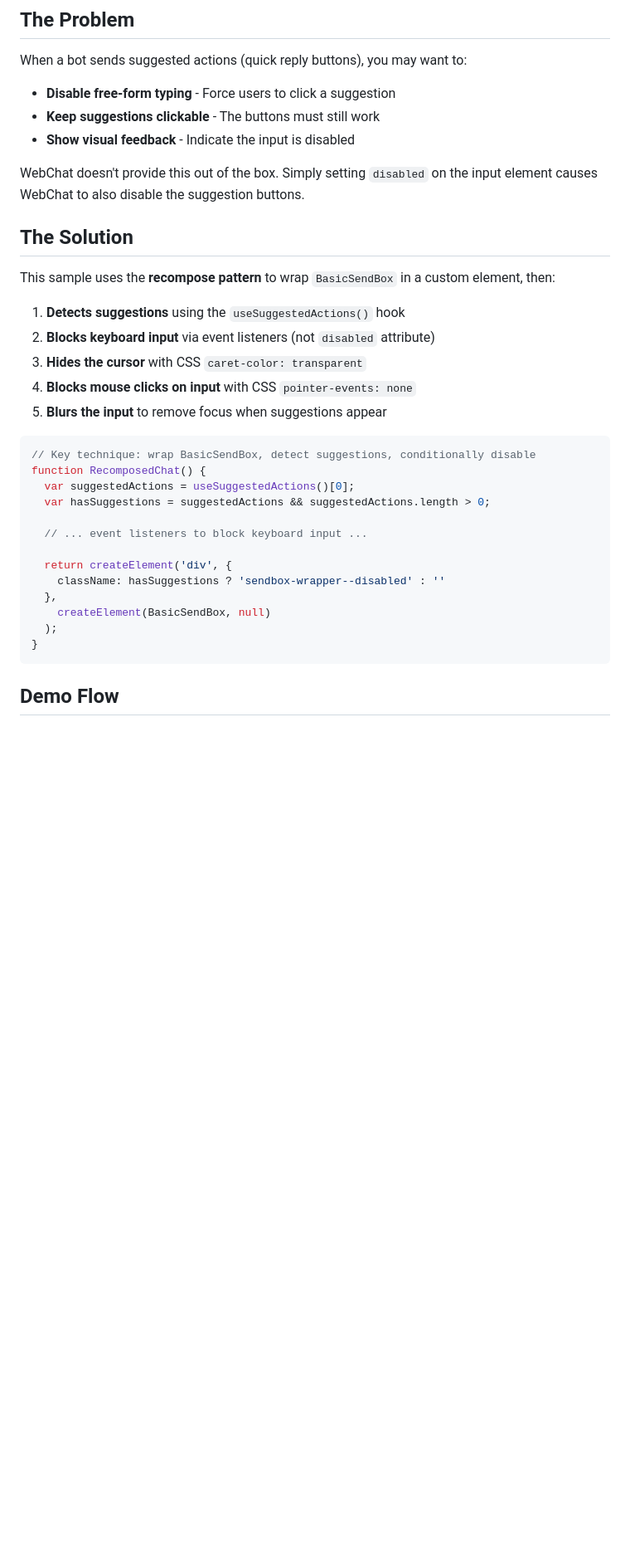
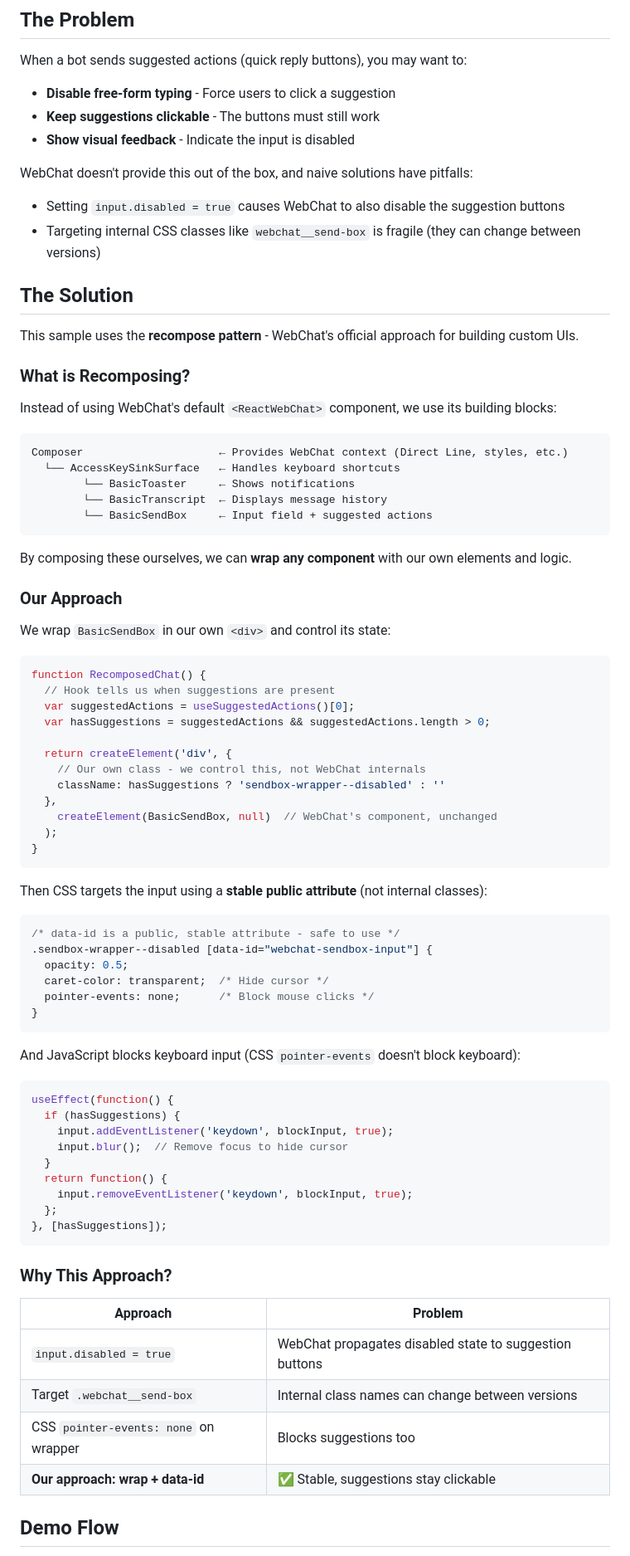
Before and after one commit to adilei/webchat-sendbox-disable, a Markdown page: README.md, the part around one of its changes. Shown at 83% size. Rendered like a GitHub page; blank space fills up the shorter version.

````diff
--- a/README.md
+++ b/README.md
@@ -9,33 +9,80 @@ When a bot sends suggested actions (quick reply buttons), you may want to:
 - **Keep suggestions clickable** - The buttons must still work
 - **Show visual feedback** - Indicate the input is disabled
 
-WebChat doesn't provide this out of the box. Simply setting `disabled` on the input element causes WebChat to also disable the suggestion buttons.
+WebChat doesn't provide this out of the box, and naive solutions have pitfalls:
+- Setting `input.disabled = true` causes WebChat to also disable the suggestion buttons
+- Targeting internal CSS classes like `webchat__send-box` is fragile (they can change between versions)
 
 ## The Solution
 
-This sample uses the **recompose pattern** to wrap `BasicSendBox` in a custom element, then:
+This sample uses the **recompose pattern** - WebChat's official approach for building custom UIs.
 
-1. **Detects suggestions** using the `useSuggestedActions()` hook
-2. **Blocks keyboard input** via event listeners (not `disabled` attribute)
-3. **Hides the cursor** with CSS `caret-color: transparent`
-4. **Blocks mouse clicks on input** with CSS `pointer-events: none`
-5. **Blurs the input** to remove focus when suggestions appear
+### What is Recomposing?
+
+Instead of using WebChat's default `<ReactWebChat>` component, we use its building blocks:
+
+```
+Composer                     ← Provides WebChat context (Direct Line, styles, etc.)
+  └── AccessKeySinkSurface   ← Handles keyboard shortcuts
+        └── BasicToaster     ← Shows notifications
+        └── BasicTranscript  ← Displays message history
+        └── BasicSendBox     ← Input field + suggested actions
+```
+
+By composing these ourselves, we can **wrap any component** with our own elements and logic.
+
+### Our Approach
+
+We wrap `BasicSendBox` in our own `<div>` and control its state:
 
 ```javascript
-// Key technique: wrap BasicSendBox, detect suggestions, conditionally disable
 function RecomposedChat() {
+  // Hook tells us when suggestions are present
   var suggestedActions = useSuggestedActions()[0];
   var hasSuggestions = suggestedActions && suggestedActions.length > 0;
 
-  // ... event listeners to block keyboard input ...
-
   return createElement('div', {
+    // Our own class - we control this, not WebChat internals
     className: hasSuggestions ? 'sendbox-wrapper--disabled' : ''
   },
-    createElement(BasicSendBox, null)
+    createElement(BasicSendBox, null)  // WebChat's component, unchanged
   );
 }
 ```
+
+Then CSS targets the input using a **stable public attribute** (not internal classes):
+
+```css
+/* data-id is a public, stable attribute - safe to use */
+.sendbox-wrapper--disabled [data-id="webchat-sendbox-input"] {
+  opacity: 0.5;
+  caret-color: transparent;  /* Hide cursor */
+  pointer-events: none;      /* Block mouse clicks */
+}
+```
+
+And JavaScript blocks keyboard input (CSS `pointer-events` doesn't block keyboard):
+
+```javascript
+useEffect(function() {
+  if (hasSuggestions) {
+    input.addEventListener('keydown', blockInput, true);
+    input.blur();  // Remove focus to hide cursor
+  }
+  return function() {
+    input.removeEventListener('keydown', blockInput, true);
+  };
+}, [hasSuggestions]);
+```
+
+### Why This Approach?
+
+| Approach | Problem |
+|----------|---------|
+| `input.disabled = true` | WebChat propagates disabled state to suggestion buttons |
+| Target `.webchat__send-box` | Internal class names can change between versions |
+| CSS `pointer-events: none` on wrapper | Blocks suggestions too |
+| **Our approach: wrap + data-id** | ✅ Stable, suggestions stay clickable |
 
 ## Demo Flow
 
````
Also changed, not shown: other parts of README.md (+32 -35 lines).
